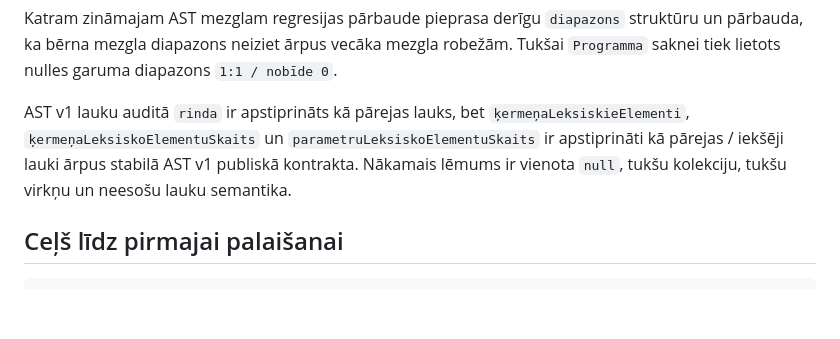
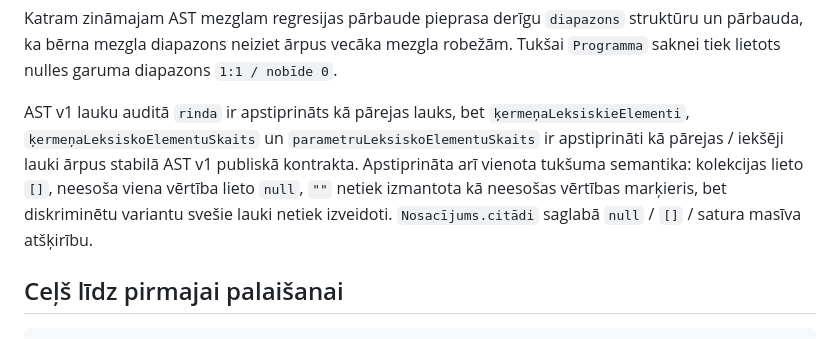
Before and after one commit to QvarcY/LatNe, a Markdown page: docs/STATUSS.md, the part around the change. Rendered like a GitHub page; blank space fills up the shorter version.

Commit message:
docs(status): fiksēt AST v1 tukšuma semantiku / record AST absence semantics

```diff
--- a/docs/STATUSS.md
+++ b/docs/STATUSS.md
@@ -190,7 +190,7 @@ Audits aptver:
 
 Katram zināmajam AST mezglam regresijas pārbaude pieprasa derīgu `diapazons` struktūru un pārbauda, ka bērna mezgla diapazons neiziet ārpus vecāka mezgla robežām. Tukšai `Programma` saknei tiek lietots nulles garuma diapazons `1:1 / nobīde 0`.
 
-AST v1 lauku auditā `rinda` ir apstiprināts kā pārejas lauks, bet `ķermeņaLeksiskieElementi`, `ķermeņaLeksiskoElementuSkaits` un `parametruLeksiskoElementuSkaits` ir apstiprināti kā pārejas / iekšēji lauki ārpus stabilā AST v1 publiskā kontrakta. Nākamais lēmums ir vienota `null`, tukšu kolekciju, tukšu virkņu un neesošu lauku semantika.
+AST v1 lauku auditā `rinda` ir apstiprināts kā pārejas lauks, bet `ķermeņaLeksiskieElementi`, `ķermeņaLeksiskoElementuSkaits` un `parametruLeksiskoElementuSkaits` ir apstiprināti kā pārejas / iekšēji lauki ārpus stabilā AST v1 publiskā kontrakta. Apstiprināta arī vienota tukšuma semantika: kolekcijas lieto `[]`, neesoša viena vērtība lieto `null`, `""` netiek izmantota kā neesošas vērtības marķieris, bet diskriminētu variantu svešie lauki netiek izveidoti. `Nosacījums.citādi` saglabā `null` / `[]` / satura masīva atšķirību.
 
 ## Ceļš līdz pirmajai palaišanai
 
```
